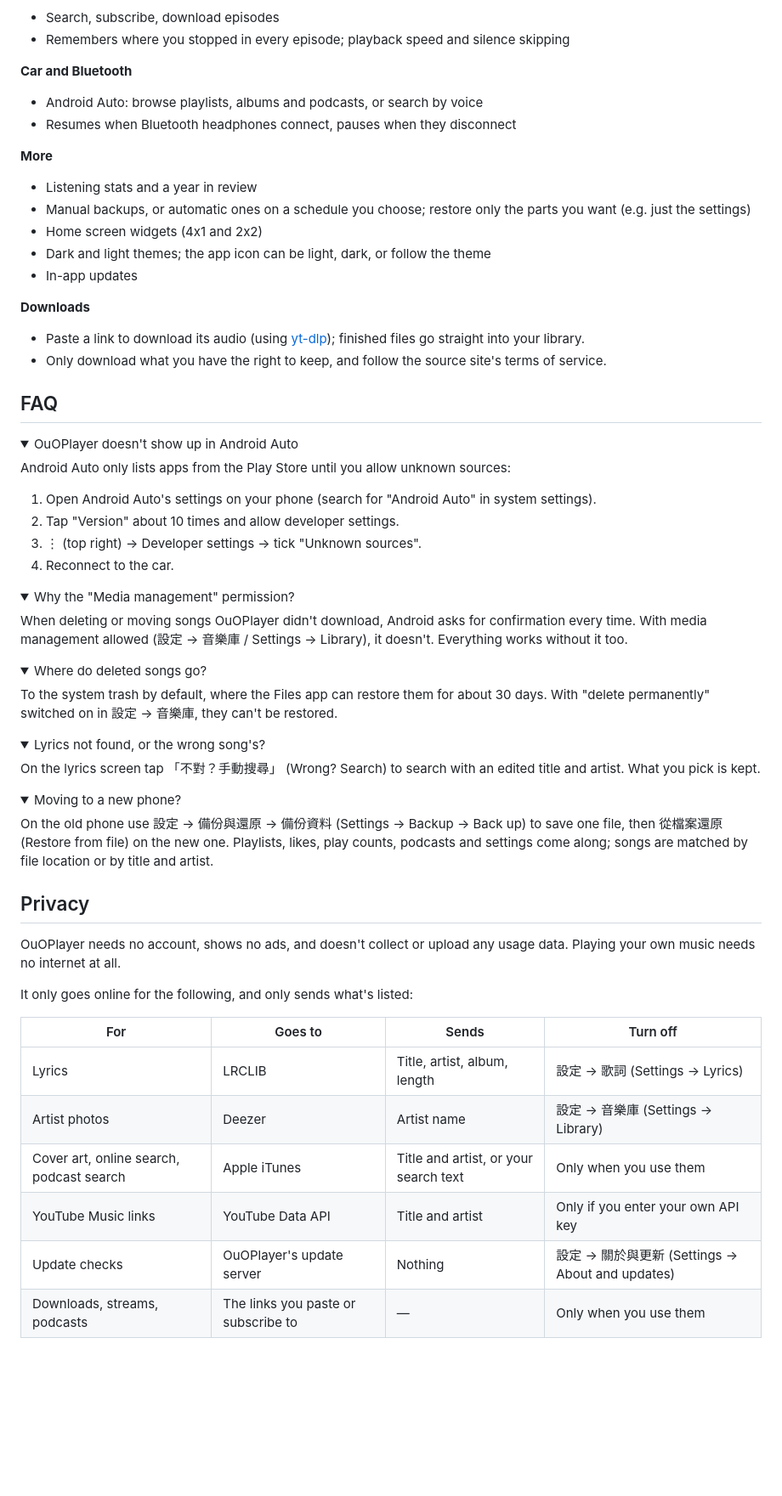
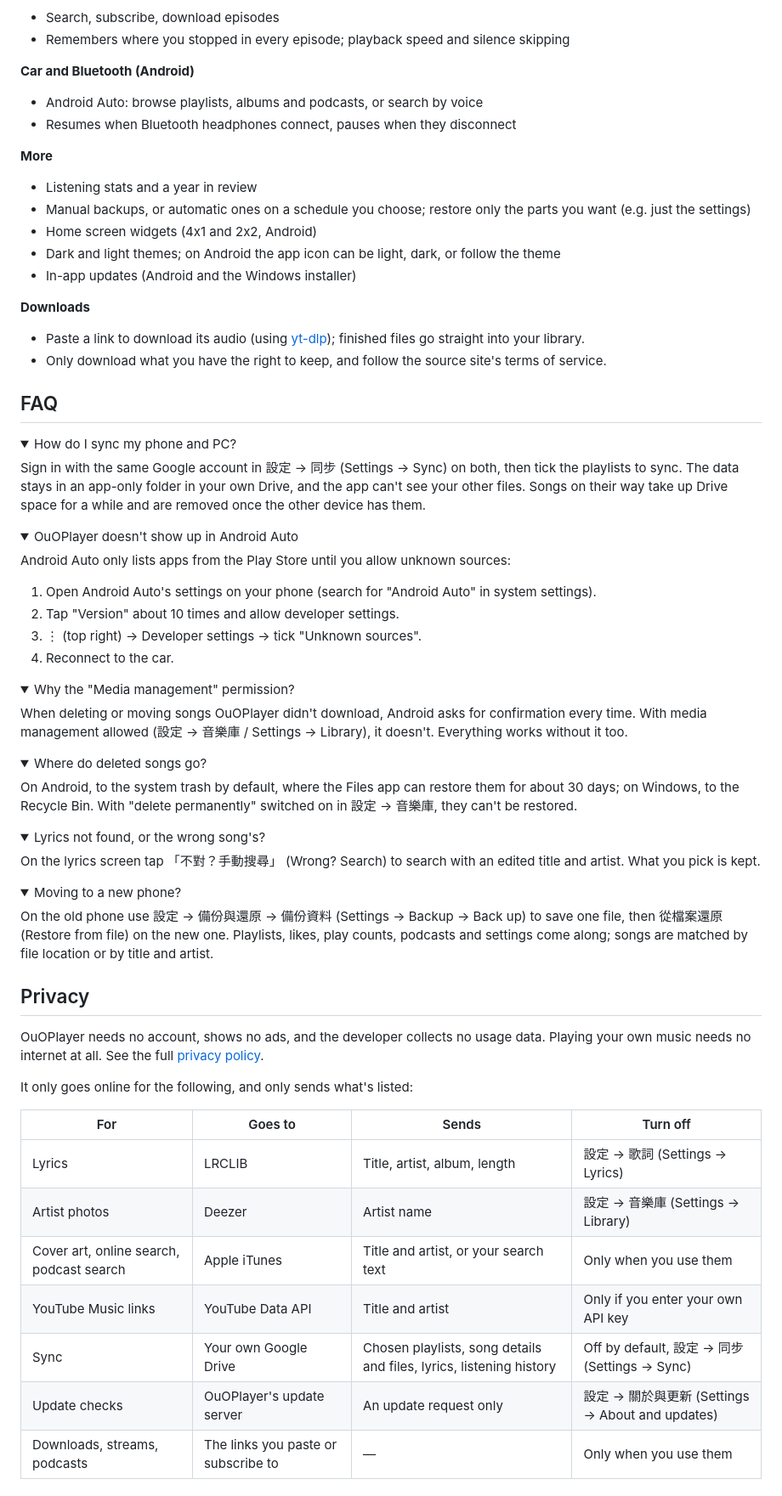
Before and after one commit to HowardWang818/OuOPlayer, a Markdown page: README.en.md, the part around one of its changes. Shown at 85% size. GitHub-like rendering; folded sections open; blank space fills up the shorter version.

Commit message:
docs: privacy policy, Windows and sync in the README

```diff
--- a/README.en.md
+++ b/README.en.md
@@ -68,22 +83,28 @@ A Windows version is on the way.
 - Search, subscribe, download episodes
 - Remembers where you stopped in every episode; playback speed and silence skipping
 
-**Car and Bluetooth**
+**Car and Bluetooth (Android)**
 - Android Auto: browse playlists, albums and podcasts, or search by voice
 - Resumes when Bluetooth headphones connect, pauses when they disconnect
 
 **More**
 - Listening stats and a year in review
 - Manual backups, or automatic ones on a schedule you choose; restore only the parts you want (e.g. just the settings)
-- Home screen widgets (4x1 and 2x2)
-- Dark and light themes; the app icon can be light, dark, or follow the theme
-- In-app updates
+- Home screen widgets (4x1 and 2x2, Android)
+- Dark and light themes; on Android the app icon can be light, dark, or follow the theme
+- In-app updates (Android and the Windows installer)
 
 **Downloads**
 - Paste a link to download its audio (using [yt-dlp](https://github.com/yt-dlp/yt-dlp)); finished files go straight into your library.
 - Only download what you have the right to keep, and follow the source site's terms of service.
 
 ## FAQ
+
+<details>
+<summary>How do I sync my phone and PC?</summary>
+
+Sign in with the same Google account in 設定 → 同步 (Settings → Sync) on both, then tick the playlists to sync. The data stays in an app-only folder in your own Drive, and the app can't see your other files. Songs on their way take up Drive space for a while and are removed once the other device has them.
+</details>
 
 <details>
 <summary>OuOPlayer doesn't show up in Android Auto</summary>
@@ -105,7 +126,7 @@ When deleting or moving songs OuOPlayer didn't download, Android asks for confir
 <details>
 <summary>Where do deleted songs go?</summary>
 
-To the system trash by default, where the Files app can restore them for about 30 days. With "delete permanently" switched on in 設定 → 音樂庫, they can't be restored.
+On Android, to the system trash by default, where the Files app can restore them for about 30 days; on Windows, to the Recycle Bin. With "delete permanently" switched on in 設定 → 音樂庫, they can't be restored.
 </details>
 
 <details>
@@ -122,7 +143,7 @@ On the old phone use 設定 → 備份與還原 → 備份資料 (Settings → B
 
 ## Privacy
 
-OuOPlayer needs no account, shows no ads, and doesn't collect or upload any usage data. Playing your own music needs no internet at all.
+OuOPlayer needs no account, shows no ads, and the developer collects no usage data. Playing your own music needs no internet at all. See the full [privacy policy](docs/PRIVACY.md).
 
 It only goes online for the following, and only sends what's listed:
 
@@ -132,7 +153,8 @@ It only goes online for the following, and only sends what's listed:
 | Artist photos | Deezer | Artist name | 設定 → 音樂庫 (Settings → Library) |
 | Cover art, online search, podcast search | Apple iTunes | Title and artist, or your search text | Only when you use them |
 | YouTube Music links | YouTube Data API | Title and artist | Only if you enter your own API key |
-| Update checks | OuOPlayer's update server | Nothing | 設定 → 關於與更新 (Settings → About and updates) |
+| Sync | Your own Google Drive | Chosen playlists, song details and files, lyrics, listening history | Off by default, 設定 → 同步 (Settings → Sync) |
+| Update checks | OuOPlayer's update server | An update request only | 設定 → 關於與更新 (Settings → About and updates) |
 | Downloads, streams, podcasts | The links you paste or subscribe to | — | Only when you use them |
 
 ## License
```
Also changed, not shown: other parts of README.en.md (+19 -4 lines), README.md (+33 -11 lines), docs/PRIVACY.md (added, +133 -0 lines).
